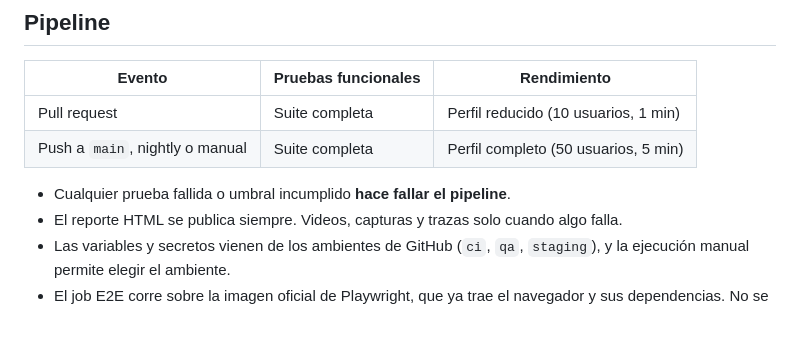
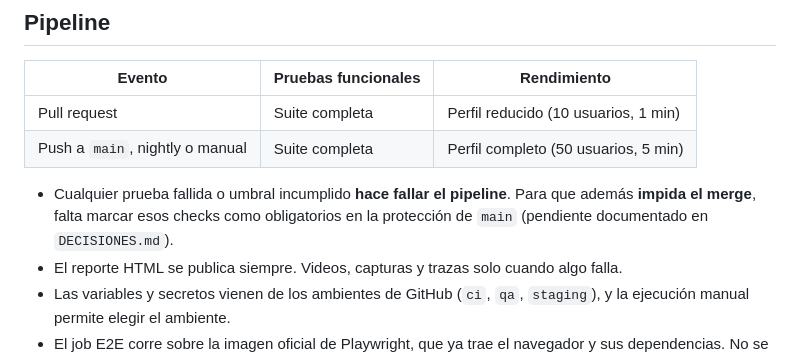
Before and after one commit to Lubc56/prueba-tecnica-lider-qe, a Markdown page: README.md, the part around the change. GitHub-like rendering; blank space fills up the shorter version.

```diff
--- a/README.md
+++ b/README.md
@@ -105,7 +105,7 @@ La evidencia y la reproducción de cada uno están en [`DIAGNOSTICO.md`](DIAGNOS
 | Pull request | Suite completa | Perfil reducido (10 usuarios, 1 min) |
 | Push a `main`, nightly o manual | Suite completa | Perfil completo (50 usuarios, 5 min) |
 
-- Cualquier prueba fallida o umbral incumplido **hace fallar el pipeline**.
+- Cualquier prueba fallida o umbral incumplido **hace fallar el pipeline**. Para que además **impida el merge**, falta marcar esos checks como obligatorios en la protección de `main` (pendiente documentado en `DECISIONES.md`).
 - El reporte HTML se publica siempre. Videos, capturas y trazas solo cuando algo falla.
 - Las variables y secretos vienen de los ambientes de GitHub (`ci`, `qa`, `staging`), y la ejecución manual permite elegir el ambiente.
 - El job E2E corre sobre la imagen oficial de Playwright, que ya trae el navegador y sus dependencias. No se reinstalan en cada corrida.
```
Also changed, not shown: DECISIONES.md (+4 -1 lines), DIAGNOSTICO.md (+30 -31 lines).
